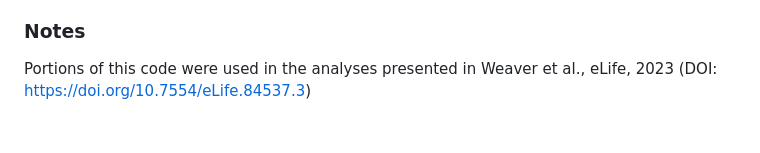
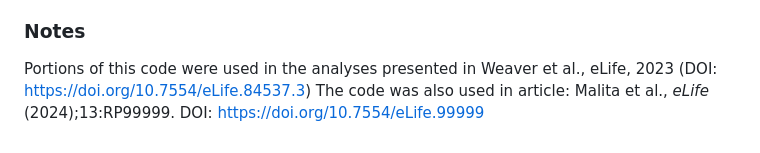
Before and after one commit to PletcherLab/FLIC_R_Code, a Markdown page: Readme.md, the part around the change. Drawn GitHub-style.

Commit message:
Update Readme.md
Update to add Malita et al. 2025 reference

```diff
--- a/Readme.md
+++ b/Readme.md
@@ -52,3 +52,4 @@ Let us know if you have an interesting use for the FLIC or if you have a request
 
 ### Notes
 Portions of this code were used in the analyses presented in Weaver et al., eLife, 2023 (DOI: https://doi.org/10.7554/eLife.84537.3)
+The code was also used in article: Malita et al., *eLife* (2024);13:RP99999. DOI: https://doi.org/10.7554/eLife.99999
```
